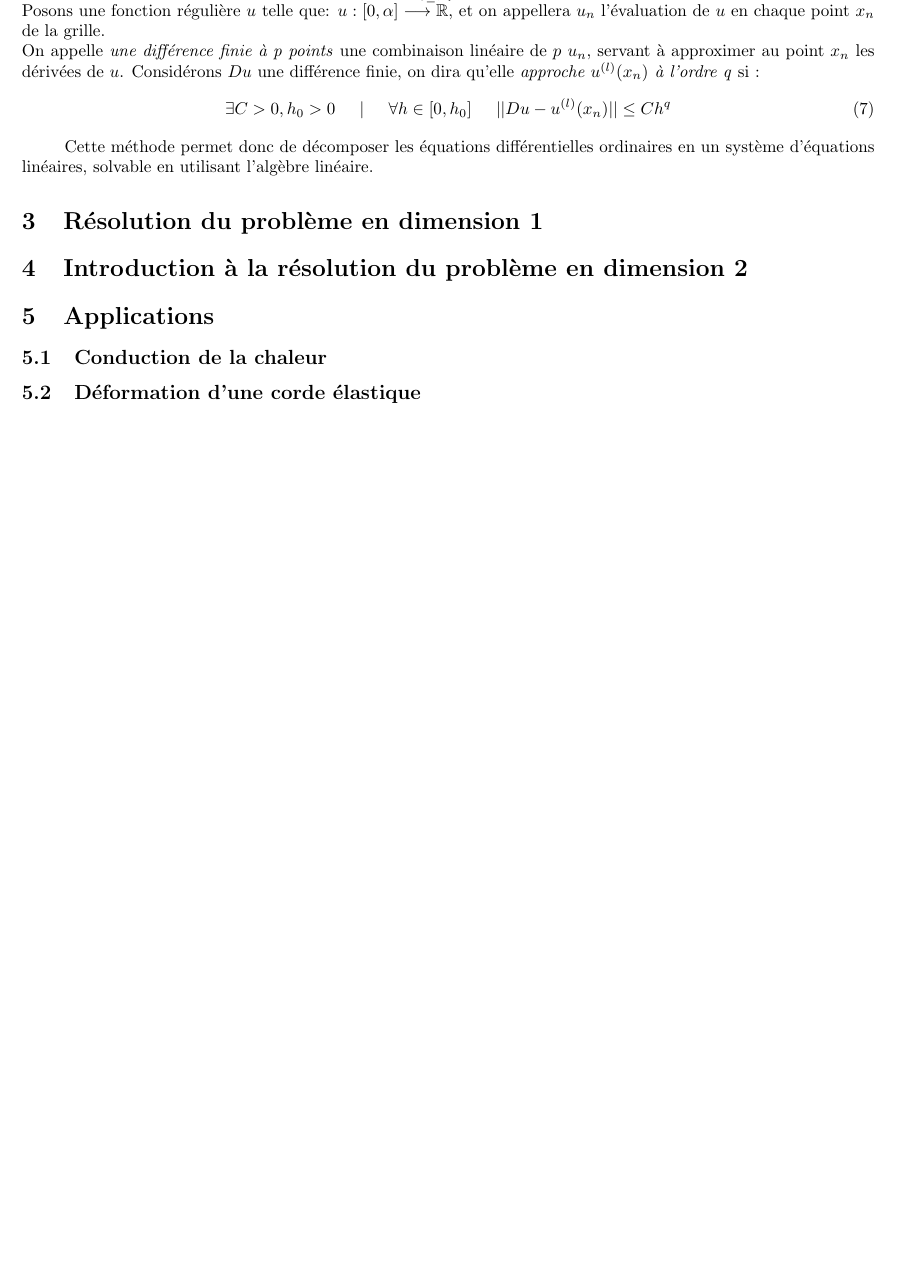
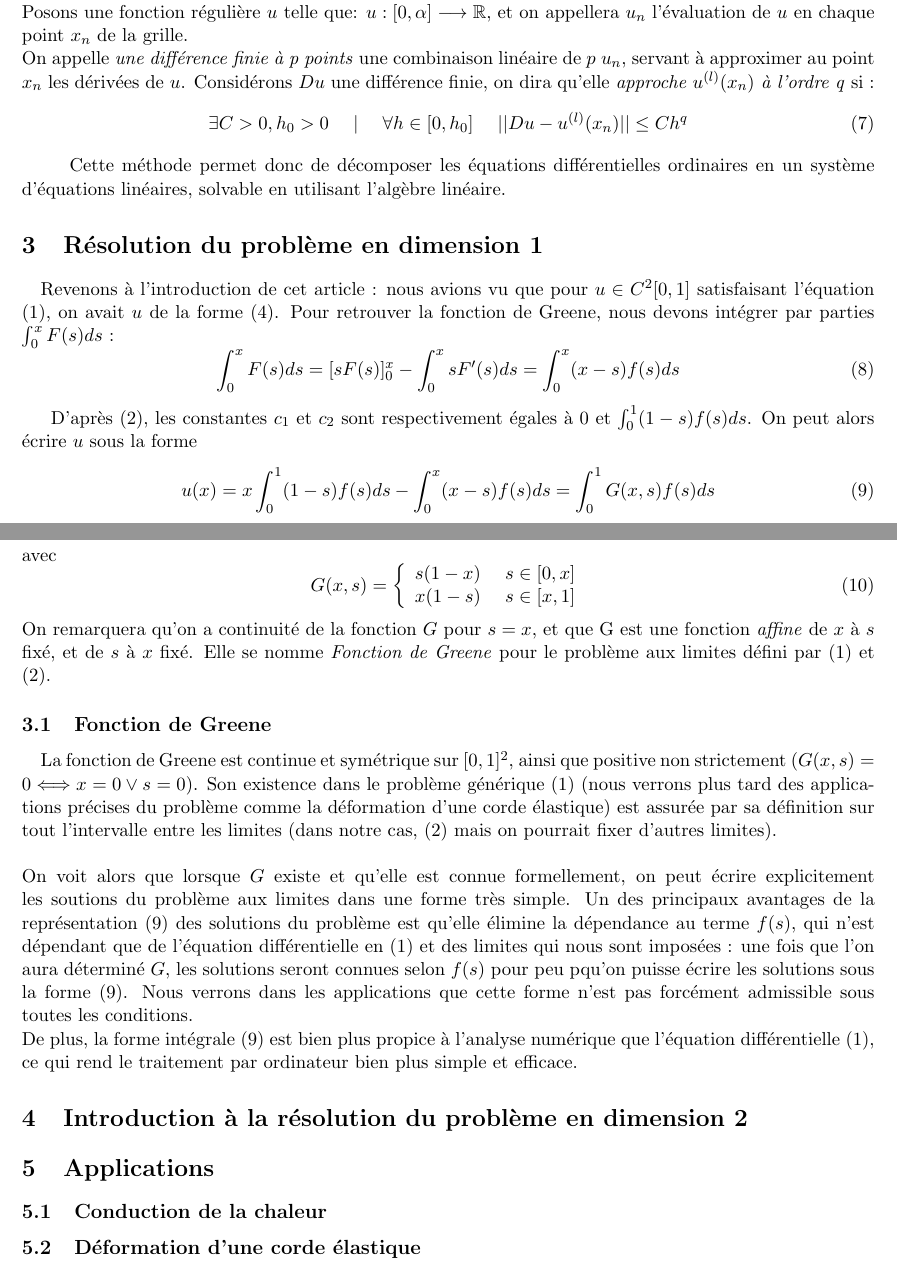
Before and after one commit to FumedSaumonSauvage/TIPEpbLimDim1, a LaTeX document (rapport.tex): part of page 2 of 2 before the commit and two parts of pages 2 and 3 of 3 after it, the two joined at a grey line, cut so that both start at the same text, the shorter picture padded with empty space. Compiled offline with pdfLaTeX.

Commit message:
début fonction de greene, comprendre pourquoi la mise en page n'est pas terrible

```diff
--- a/rapport.tex
+++ b/rapport.tex
@@ -2,7 +2,7 @@
 % Le template fourni a été utilisé pour rédiger cet article.
 
 
-\documentclass[10pt]{article}
+\documentclass[11pt]{article}
 \usepackage[utf8]{inputenc}
 %\usepackage[francais]{babel}
 
@@ -129,6 +129,32 @@ On appelle \emph{une différence finie à p points} une combinaison linéaire de
 
 \section{Résolution du problème en dimension 1}
 
+\quad Revenons à l'introduction de cet article : nous avions vu que pour $u \in C^2 [0, 1]$ satisfaisant l'équation (1), on avait $u$ de la forme (4).  Pour retrouver la fonction de Greene, nous devons intégrer par parties $\int_0^x F\relax(s) ds$ :
+\begin{equation}
+\int_0^x F\relax(s) ds = [sF\relax(s)]_0^x - \int_0^x sF'\relax(s) ds = \int_0^x(x-s)f\relax(s)ds
+\end{equation}
+
+D'après (2), les constantes $c_1$ et $c_2$ sont respectivement égales à $0$ et $\int_0^1(1-s)f\relax(s)ds$.  On peut alors écrire $u$ sous la forme
+\begin{equation}
+u\relax(x) = x \int_0^1(1-s)f\relax(s)ds - \int_0^x (x-s)f\relax(s)ds = \int_0^1 G\relax(x, s) f\relax(s) ds
+\end{equation}
+avec
+\begin{equation}
+G\relax(x, s) = \left\{
+    \begin{array}{ll}
+        s(1-x) \espace s\in [0,x] \\
+        x(1-s) \espace s\in [x, 1]
+    \end{array}
+\right.
+\end{equation}
+On remarquera qu'on a continuité de la fonction $G$ pour $s = x$, et que G est une fonction \emph{affine} de $x$ à $s$ fixé, et de $s$ à $x$ fixé. Elle se nomme \emph{Fonction de Greene} pour le problème aux limites défini par (1) et (2).
+
+\subsection{Fonction de Greene}
+\quad La fonction de Greene est continue et symétrique sur $[0,1]^2$, ainsi que positive non strictement ($G(x,s) = 0 \Longleftrightarrow x = 0 \lor s = 0$). Son existence dans le problème générique (1) (nous verrons plus tard des applications précises du problème comme la déformation d'une corde élastique) est assurée par sa définition sur tout l'intervalle entre les limites (dans notre cas, (2) mais on pourrait fixer d'autres limites). \\ \\
+\quad On voit alors que lorsque $G$ existe et qu'elle est connue formellement, on peut écrire explicitement les soutions du problème aux limites dans une forme très simple.  Un des principaux avantages de la représentation (9) des solutions du problème est qu'elle élimine la dépendance au terme $f(s)$, qui n'est dépendant que de l'équation différentielle en (1) et des limites qui nous sont imposées : une fois que l'on aura déterminé $G$, les solutions seront connues selon $f(s)$ pour peu pqu'on puisse écrire les solutions sous la forme (9). Nous verrons dans les applications que cette forme n'est pas forcément admissible sous toutes les conditions. \\
+\quad De plus, la forme intégrale (9) est bien plus propice à l'analyse numérique que l'équation différentielle (1), ce qui rend le traitement par ordinateur bien plus simple et efficace.
+
+
 
 \section{Introduction à la résolution du problème en dimension 2}
 
```
Also changed, not shown: rapport.pdf, 3 other files.
